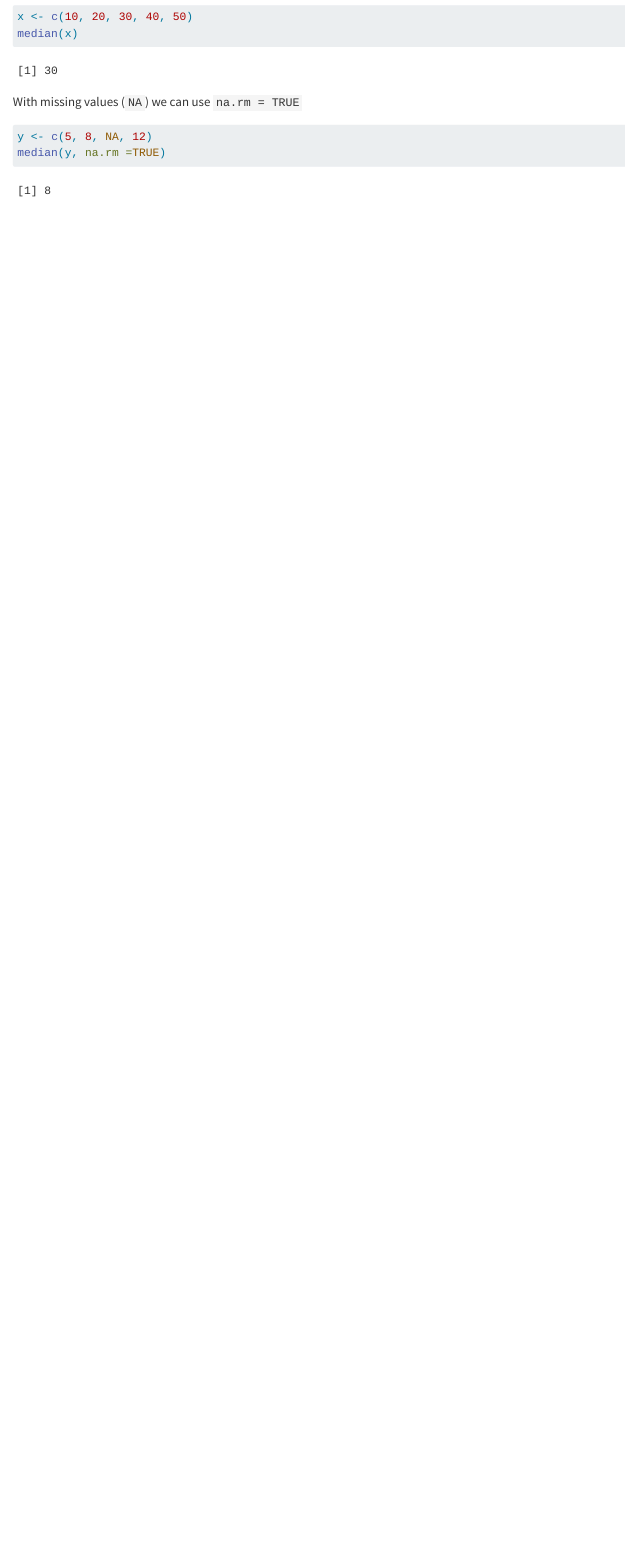
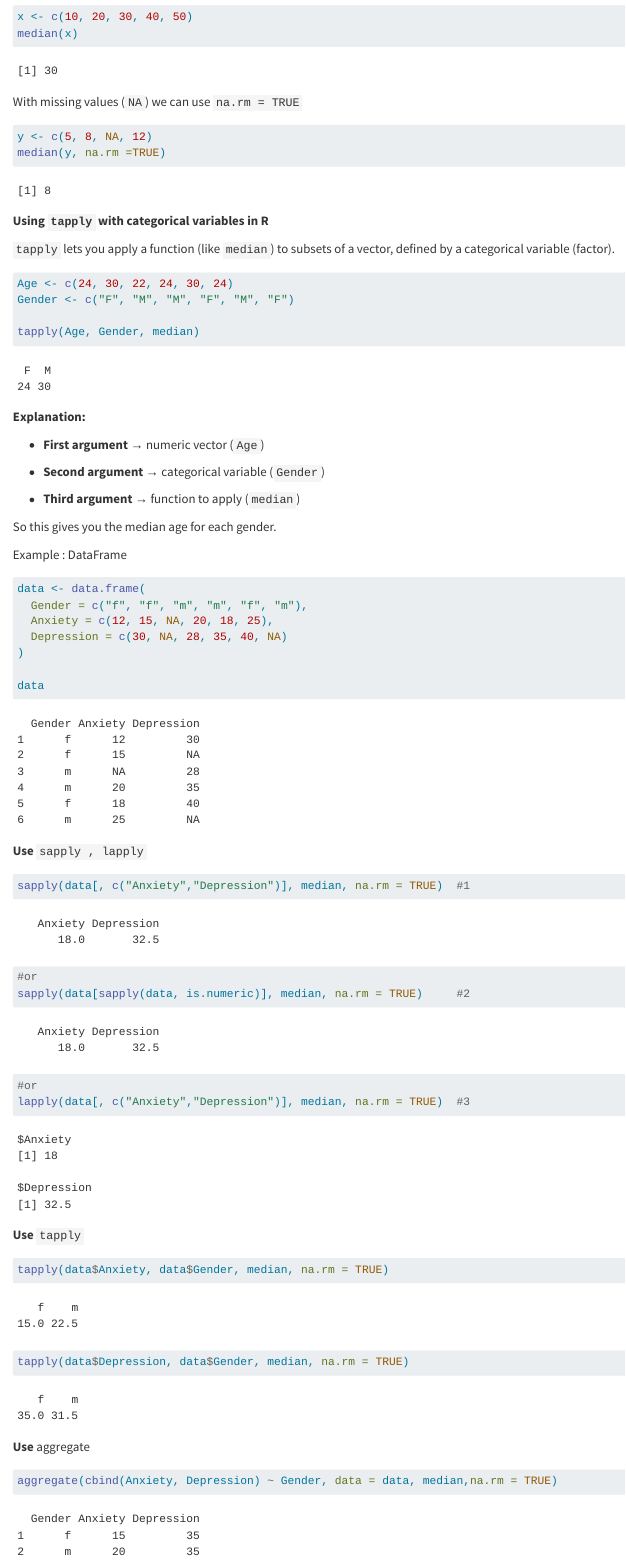
Before and after one commit to RezaGolcheshmeh/Statistics-with-R-and-Python-, a Quarto document (chapter1.qmd): the page in a window 1100 px wide, from 2730 px down. Rendered offline with R 4.5, knitr and Pandoc in place of Quarto, with nearby package versions; some code elsewhere in the file could not run offline.

Commit message:
edit new

````diff
--- a/chapter1.qmd
+++ b/chapter1.qmd
@@ -125,3 +125,60 @@ y <- c(5, 8, NA, 12)
 median(y, na.rm =TRUE)
 
 ```
+
+**Using `tapply` with categorical variables in R**
+
+`tapply` lets you apply a function (like `median`) to subsets of a vector, defined by a categorical variable (factor).
+
+```{r}
+Age <- c(24, 30, 22, 24, 30, 24)
+Gender <- c("F", "M", "M", "F", "M", "F")
+
+tapply(Age, Gender, median)
+```
+
+**Explanation:**
+
+-    **First argument** → numeric vector (`Age`)
+
+-   **Second argument** → categorical variable (`Gender`)
+
+-   **Third argument** → function to apply (`median`)
+
+So this gives you the median age for each gender.
+
+Example : DataFrame
+
+```{r}
+data <- data.frame(
+  Gender = c("f", "f", "m", "m", "f", "m"),
+  Anxiety = c(12, 15, NA, 20, 18, 25),
+  Depression = c(30, NA, 28, 35, 40, NA)
+)
+
+data
+```
+
+**Use** `sapply , lapply`
+
+```{r}
+sapply(data[, c("Anxiety","Depression")], median, na.rm = TRUE)  #1
+#or
+sapply(data[sapply(data, is.numeric)], median, na.rm = TRUE)     #2
+
+#or
+lapply(data[, c("Anxiety","Depression")], median, na.rm = TRUE)  #3
+```
+
+**Use** `tapply`
+
+```{r}
+tapply(data$Anxiety, data$Gender, median, na.rm = TRUE)
+tapply(data$Depression, data$Gender, median, na.rm = TRUE)
+```
+
+**Use** aggregate
+
+```{r}
+aggregate(cbind(Anxiety, Depression) ~ Gender, data = data, median,na.rm = TRUE)
+```
````
Also changed, not shown: .quarto/idx/chapter1.qmd.json, docs/search.json, 1 other file.
